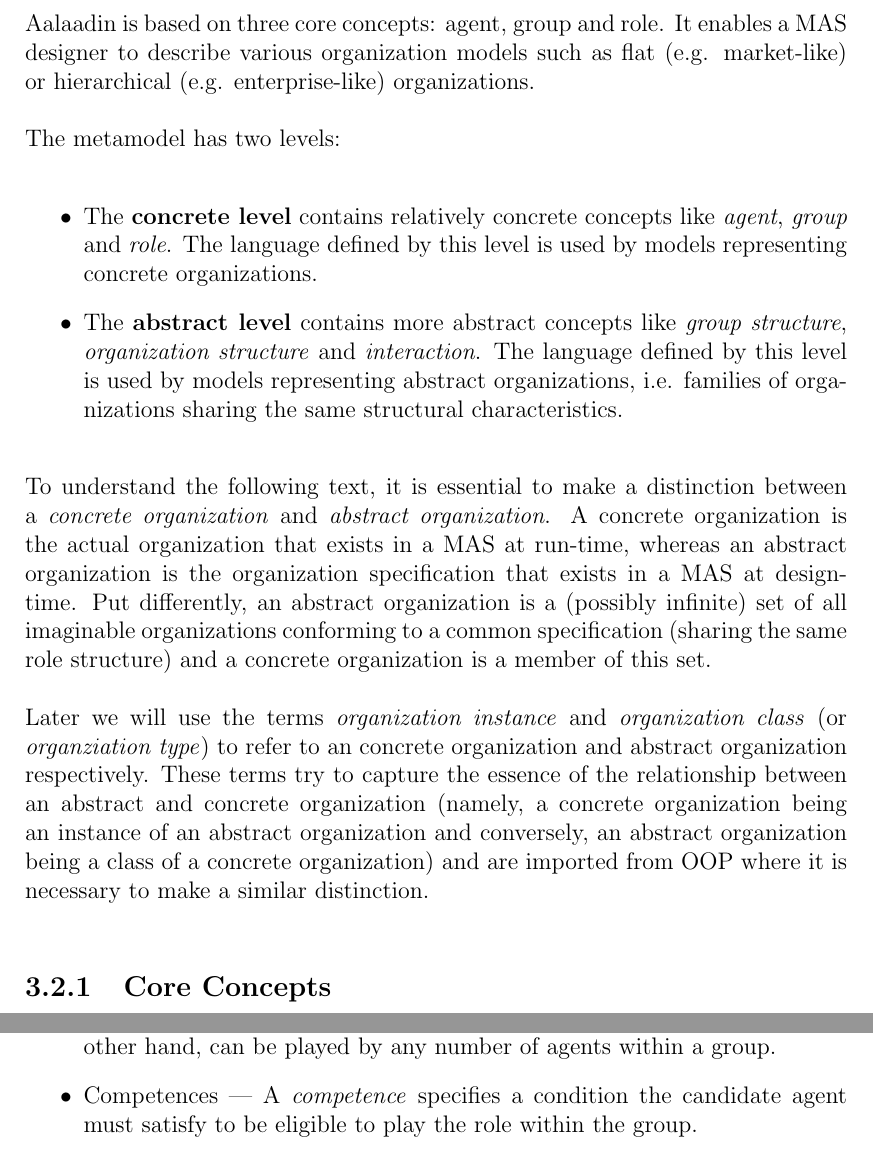
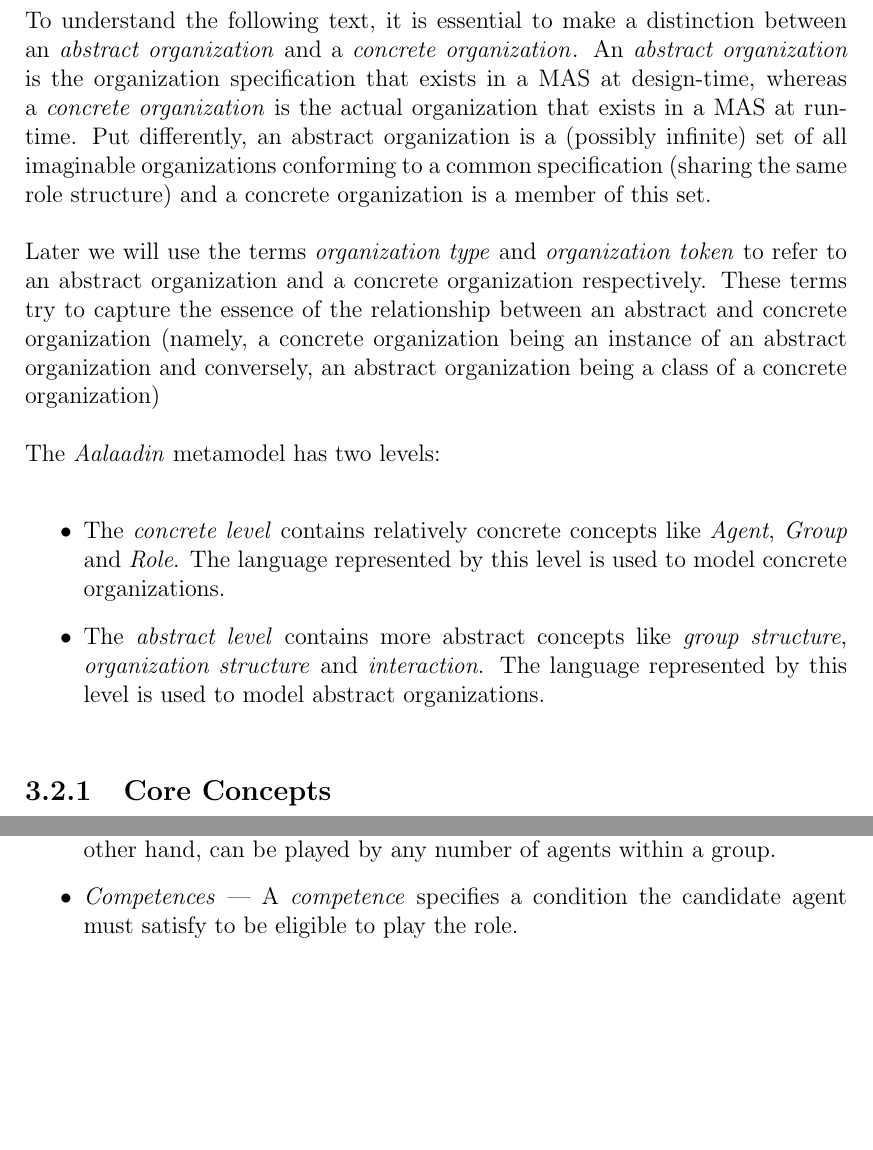
Before and after one commit to brontofuzik/metamas-doc, a LaTeX thesis (source/00-thesis.tex, which reads source/31-ch3-section2-aalaadin.tex): two parts of pages 21 and 23 of 96 before the commit and two parts of pages 21 and 22 of 96 after it, joined at a grey line, cut at the place of the change, the shorter picture padded with empty space. Compiled offline with pdfLaTeX.

Commit message:
- proof reading: chapter 3, section 2

```diff
--- a/source/31-ch3-section2-aalaadin.tex
+++ b/source/31-ch3-section2-aalaadin.tex
@@ -18,29 +18,25 @@ This section introduces the Aalaadin metamodel\footnote{``Aalaadin'' is the old
 % Citation
 The overview presented here is distilled from the seminal paper on Aalaadin \cite{Ferber97}.
 
-%% Summary %%%%%%%%%%%%%%%%%%%%%%%%%%%%%%%%%%%%%%%%%%%%%%%%%%%%%%%%%%%%%%%%%%%%%
+% Abstract organization vs. concrete organization
+To understand the following text, it is essential to make a distinction between an \textit{abstract organization}\comments{FO} and a \textit{concrete organization}\comments{FO}.
+An \textit{abstract organization} is the organization specification that exists in a MAS at design-time, whereas a \textit{concrete organization} is the actual organization that exists in a MAS at run-time.
+Put differently, an abstract organization is a (possibly infinite) set of all imaginable organizations conforming to a common specification (sharing the same role structure) and a concrete organization is a member of this set.
 
-% Aalaadin - about
-Aalaadin is based on three core concepts: agent, group and role.
-It enables a MAS designer to describe various organization models such as flat (e.g. market-like) or hierarchical (e.g. enterprise-like) organizations.
+% Organization type vs. organization token
+Later we will use the terms \textit{organization type} and \textit{organization token} to refer to an abstract organization and a concrete organization respectively.
+These terms try to capture the essence of the relationship between an abstract and concrete organization (namely, a concrete organization being an instance of an abstract organization and conversely, an abstract organization being a class of a concrete organization)
+
+%% Aalaadin %%%%%%%%%%%%%%%%%%%%%%%%%%%%%%%%%%%%%%%%%%%%%%%%%%%%%%%%%%%%%%%%%%%%%
 
 % Two levels: concrete and abstract
-The metamodel has two levels:
+The \textit{Aalaadin} metamodel has two levels:
 \begin{itemize}
-	\item The \textbf{concrete level} contains relatively concrete concepts like \textit{agent}, \textit{group} and \textit{role}.
-	The language defined by this level is used by models representing concrete organizations.
-	\item The \textbf{abstract level} contains more abstract concepts like \textit{group structure}, \textit{organization structure} and \textit{interaction}.
-	The language defined by this level is used by models representing abstract organizations, i.e. families of organizations sharing the same structural characteristics.
+	\item The \textit{concrete level} contains relatively concrete concepts like \textit{Agent}, \textit{Group} and \textit{Role}.
+	The language represented by this level is used to model concrete organizations.
+	\item The \textit{abstract level} contains more abstract concepts like \textit{group structure}, \textit{organization structure} and \textit{interaction}.
+	The language represented by this level is used to model abstract organizations.
 \end{itemize}
-
-% Concrete organization vs. abstract organization
-To understand the following text, it is essential to make a distinction between a \textit{concrete organization} and \textit{abstract organization}.
-A concrete organization is the actual organization that exists in a MAS at run-time, whereas an abstract organization is the organization specification that exists in a MAS at design-time.
-Put differently, an abstract organization is a (possibly infinite) set of all imaginable organizations conforming to a common specification (sharing the same role structure) and a concrete organization is a member of this set.
-
-% Organization instance vs organization class
-Later we will use the terms \textit{organization instance} and \textit{organization class} (or \textit{organziation type}) to refer to an concrete organization and abstract organization respectively.
-These terms try to capture the essence of the relationship between an abstract and concrete organization (namely, a concrete organization being an instance of an abstract organization and conversely, an abstract organization being a class of a concrete organization) and are imported from OOP where it is necessary to make a similar distinction.
 
 %%%%%%%%%%%%%%%%%%%%%%%%%%%%%%%%%%%%%%%%%%%%%%%%%%%%%%%%%%%%%%%%%%%%%%%%%%%%%%%%
 \subsection{Core Concepts}
@@ -103,6 +97,7 @@ The following characteristics are part of a role definition:
-	A unique role can be played by at most one agent in a group; a multiple role, on the other hand, can be played by any number of agents within a group.
-	\item Competences --- A \textit{competence} specifies a condition the candidate agent must satisfy to be eligible to play the role within the group.
-	\item Capacities --- A \textit{capacity} specifies an ability attributed to an agent while it is playing the role.
+	\item \textit{Uniqueness} ---  A role can be \textit{single} or \textit{multiple} within a group.
+	A \textit{single role} can be played by at most one agent in a group; a \textit{multiple role}, on the other hand, can be played by any number of agents within a group.
+	\item \textit{Competences} --- A \textit{competence} specifies a condition the candidate agent must satisfy to be eligible to play the role.
+	\item \textit{Capacities} --- A \textit{capacity} specifies an ability attributed to an agent while it is playing the role.
 \end{itemize}
 By default a role is multiple, does not require any competences and does not provide any capacities.
 
```
Also changed, not shown: source/31-ch3-section2-aalaadin.tex (50 more changed lines).
